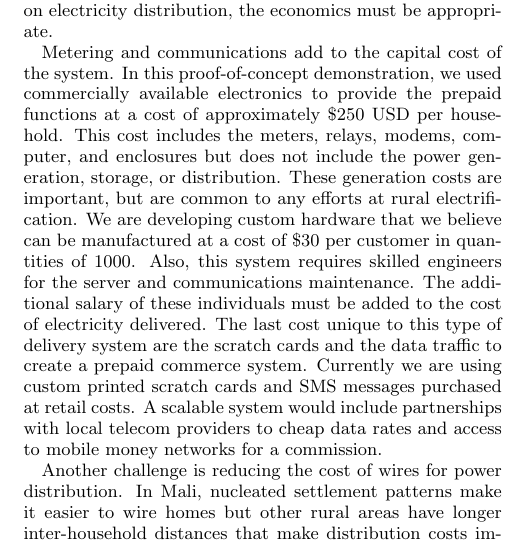
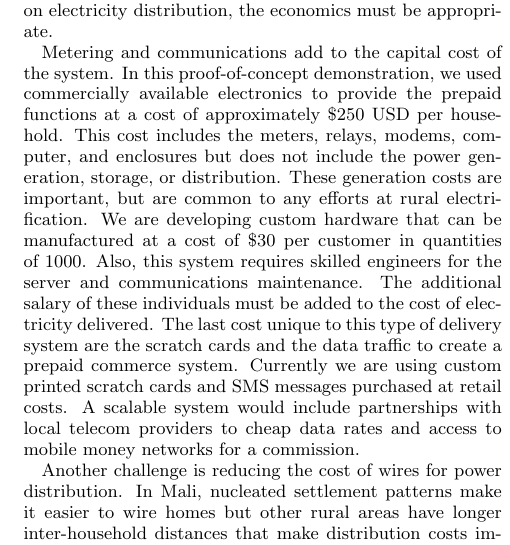
Before and after one commit to dsoto/ICTD2012, a LaTeX paper (sharedsolar.tex): part of one column of page 7 of 8, cut so that both start at the same text. Compiled offline with pdfLaTeX.

Commit message:
adds tiny edits

```diff
--- a/sharedsolar.tex
+++ b/sharedsolar.tex
@@ -682,7 +682,7 @@ This cost includes the meters, relays, modems, computer, and enclosures but
 does not include the power generation, storage, or distribution.
 These generation costs are important, but are common to any efforts at
 rural electrification.
-We are developing custom hardware that we believe can be manufactured at a cost
+We are developing custom hardware that can be manufactured at a cost
 of \$30 per customer in quantities of 1000.
 Also, this system requires skilled engineers for the server and communications
 maintenance.
```
Also changed, not shown: sharedsolar.tex (2 more changed lines).
